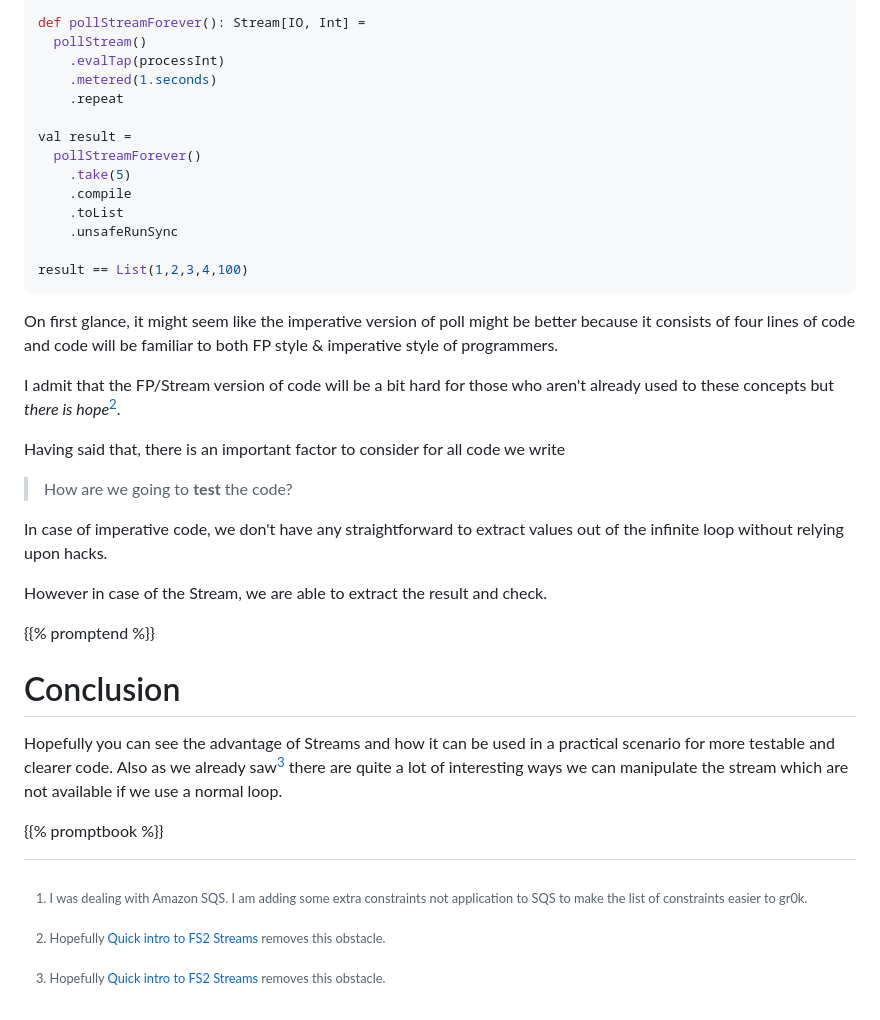
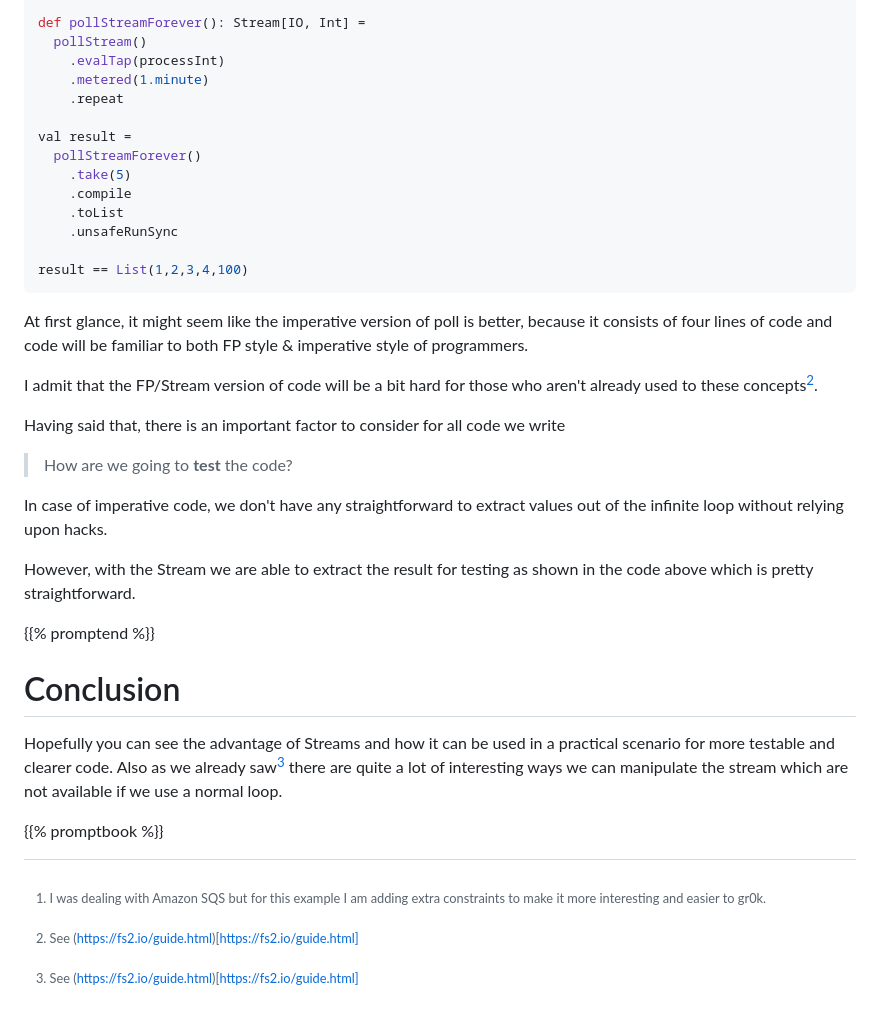
Before and after one commit to last-ent/last-ent.github.io, a Markdown page: posts/polling-in-fp.md, the part around the change printed below. Rendered like a GitHub page.

````diff
--- a/posts/polling-in-fp.md
+++ b/posts/polling-in-fp.md
@@ -84,7 +83,7 @@ def processInt(data: Int): IO[Unit] = IO.delay(println(data)) >> IO.unit
 def pollStreamForever(): Stream[IO, Int] =
   pollStream()
     .evalTap(processInt)
-    .metered(1.seconds)
+    .metered(1.minute)
     .repeat
 
 val result =
@@ -97,9 +96,9 @@ val result =
 result == List(1,2,3,4,100)
 ```
 
-On first glance, it might seem like the imperative version of poll might be better because it consists of four lines of code and code will be familiar to both FP style & imperative style of programmers.
+At first glance, it might seem like the imperative version of poll is better, because it consists of four lines of code and code will be familiar to both FP style & imperative style of programmers.
 
-I admit that the FP/Stream version of code will be a bit hard for those who aren't already used to these concepts but *there is hope*[^1].
+I admit that the FP/Stream version of code will be a bit hard for those who aren't already used to these concepts[^1].
 
 Having said that, there is an important factor to consider for all code we write
 
@@ -107,7 +106,7 @@ Having said that, there is an important factor to consider for all code we write
 
 In case of imperative code, we don't have any straightforward to extract values out of the infinite loop without relying upon hacks.
 
-However in case of the Stream, we are able to extract the result and check.
+However, with the Stream we are able to extract the result for testing as shown in the code above which is pretty straightforward.
 
 {{% promptend %}}
 
@@ -118,6 +117,6 @@ Hopefully you can see the advantage of Streams and how it can be used in a pract
 {{% promptbook %}}
 
 
-[^0]: I was dealing with Amazon SQS. I am adding some extra constraints not application to SQS to make the list of constraints easier to gr0k.
+[^0]: I was dealing with Amazon SQS but for this example I am adding extra constraints to make it more interesting and easier to gr0k.
 
-[^1]: Hopefully [Quick intro to FS2 Streams](#) removes this obstacle.
+[^1]: See (https://fs2.io/guide.html)[https://fs2.io/guide.html]
````
Also changed, not shown: other parts of posts/polling-in-fp.md (+18 -19 lines), images/poll-to-fs2-flow.png (added), images/poll-to-fs2-flow2.png (added), images/poll-to-fs2-loop.png (added), images/poll-to-fs2-wait-loop.png (added).
